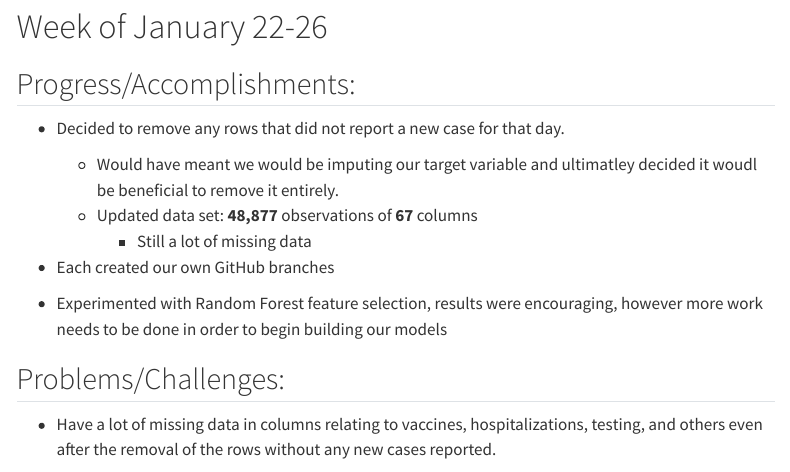
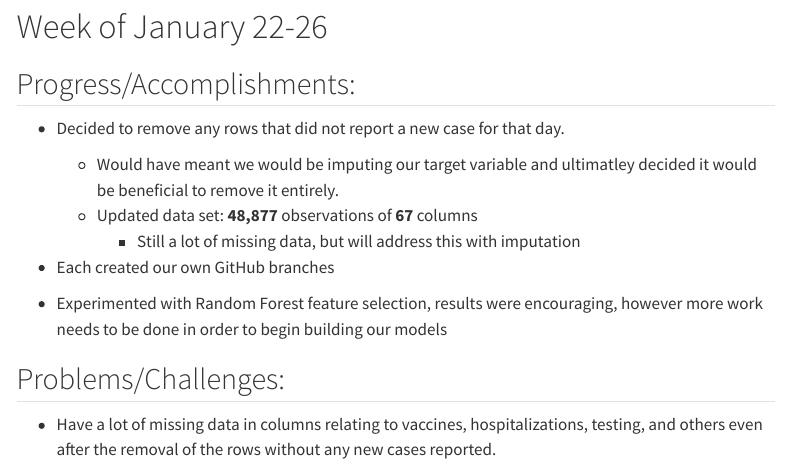
Before and after one commit to aeolmetab23/STAT_390, a Quarto document (weekly_reports/weekly_report_jan_22_26.qmd): the page in a window 1100 px wide, from 130 px down. Rendered offline with R 4.5, knitr and Pandoc in place of Quarto, with nearby package versions; menus at the side of the page are left out.

Commit message:
qmd looks good

```diff
--- a/weekly_reports/weekly_report_jan_22_26.qmd
+++ b/weekly_reports/weekly_report_jan_22_26.qmd
@@ -17,9 +17,9 @@ execute:
 ## Progress/Accomplishments:
 
 - Decided to remove any rows that did not report a new case for that day.
-  - Would have meant we would be imputing our target variable and ultimatley decided it woudl be beneficial to remove it entirely.
+  - Would have meant we would be imputing our target variable and ultimatley decided it would be beneficial to remove it entirely.
   - Updated data set: **48,877** observations of **67** columns
-    - Still a lot of missing data
+    - Still a lot of missing data, but will address this with imputation
 
 - Each created our own GitHub branches
 
```
